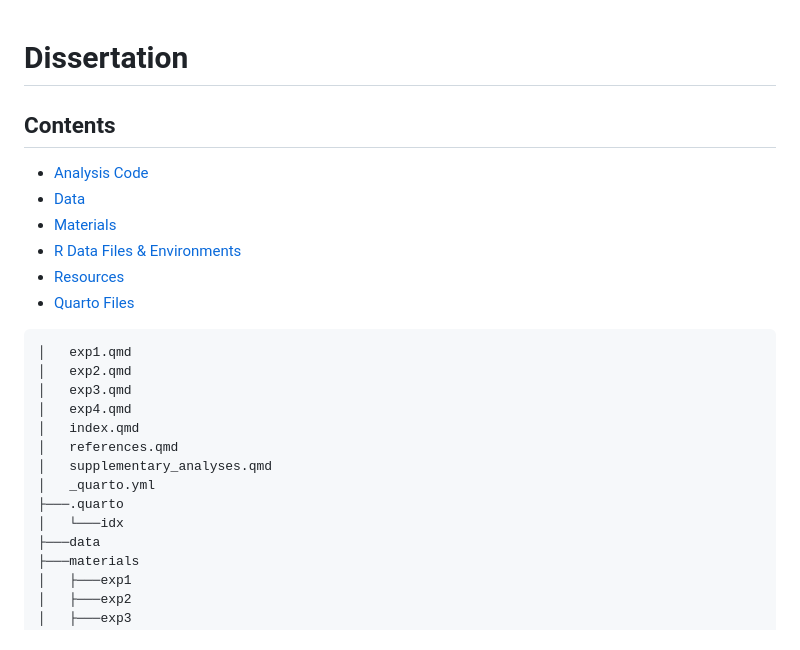
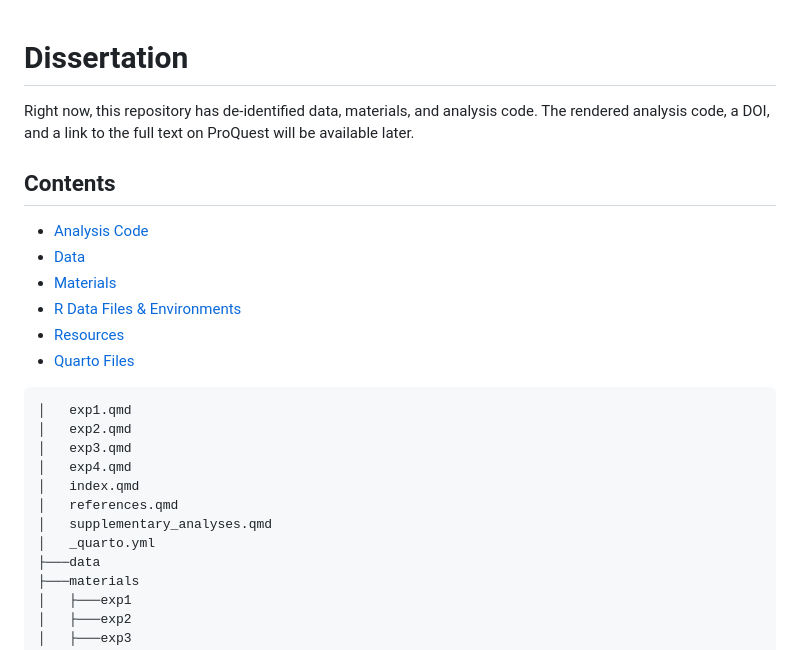
Before and after one commit to bethanyhgardner/dissertation, a Markdown page: README.md, the part around the change printed below. GitHub-like rendering.

```diff
--- a/README.md
+++ b/README.md
@@ -1,4 +1,6 @@
 # Dissertation
+
+Right now, this repository has de-identified data, materials, and analysis code. The rendered analysis code, a DOI, and a link to the full text on ProQuest will be available later.
 
 ## Contents
 
@@ -18,8 +20,6 @@
 │   references.qmd
 │   supplementary_analyses.qmd
 │   _quarto.yml
-├───.quarto
-│   └───idx
 ├───data
 ├───materials
 │   ├───exp1
```
Also changed, not shown: other parts of README.md (+39 -42 lines), materials/exp3/survey.md (+1 -1 lines).
